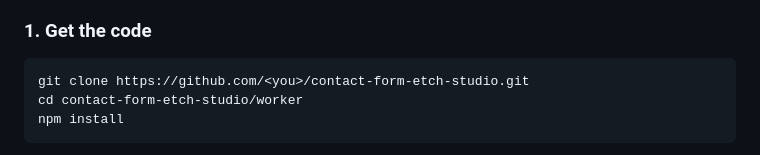
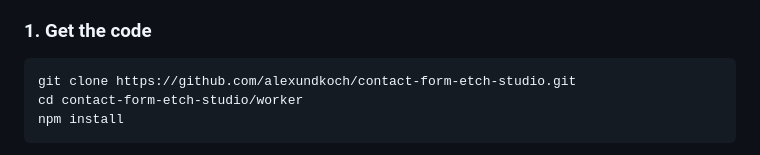
Before and after one commit to alexundkoch/contact-form-etch-studio, a Markdown page: README.md, the part around the change. GitHub-like rendering.

Commit message:
README: clone URL

````diff
--- a/README.md
+++ b/README.md
@@ -44,7 +44,7 @@ Form fields: **name**, **email**, **phone** (optional), **subject**, **message**
 ### 1. Get the code
 
 ```bash
-git clone https://github.com/<you>/contact-form-etch-studio.git
+git clone https://github.com/alexundkoch/contact-form-etch-studio.git
 cd contact-form-etch-studio/worker
 npm install
 ```
````
